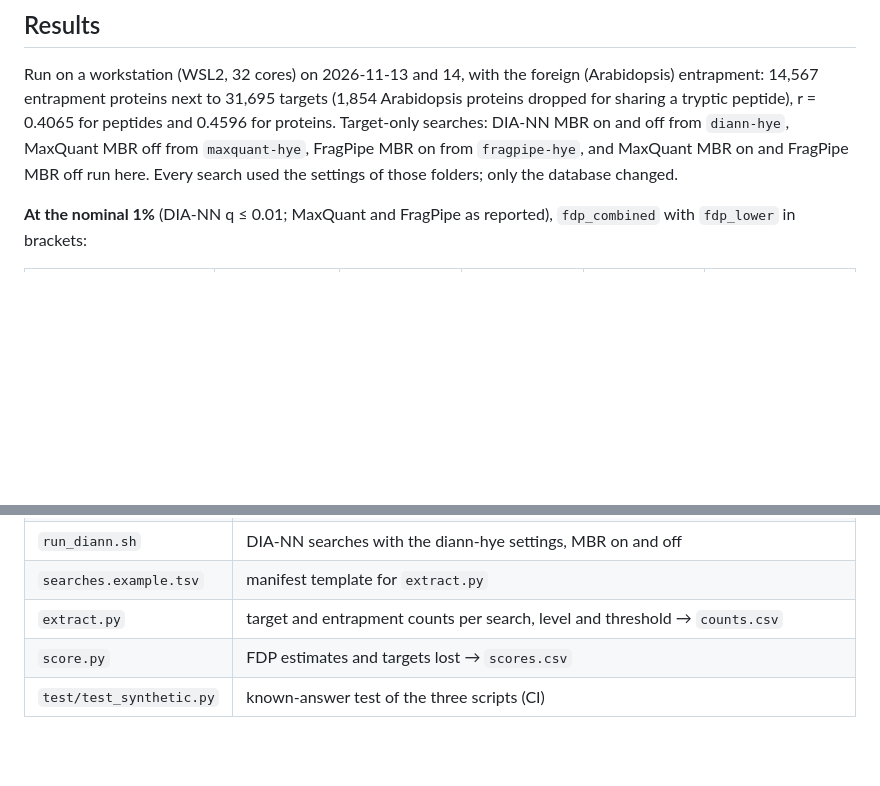
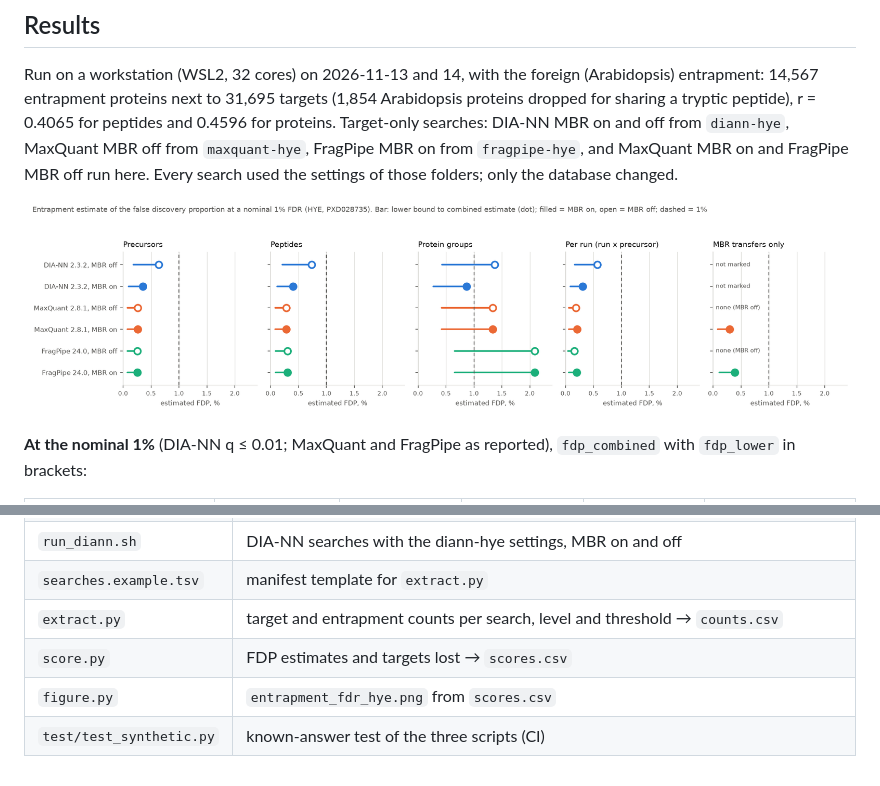
Before and after one commit to shoo99/sbmlab-benchmarks, a Markdown page: entrapment-fdr-hye/README.md, 2 parts joined by grey strips. Rendered like a GitHub page; pictures changed too: entrapment-fdr-hye/entrapment_fdr_hye.png (added); blank space fills up the shorter version.

Commit message:
entrapment-fdr-hye: figure (lower bound to combined estimate per search and level)
Co-Authored-By: Claude Opus 5.5 <noreply@anthropic.com>

```diff
--- a/entrapment-fdr-hye/README.md
+++ b/entrapment-fdr-hye/README.md
@@ -102,6 +102,8 @@ Following Wen et al. (2025, *Nat Methods*). At a threshold, let N_T be the targe
 
 Run on a workstation (WSL2, 32 cores) on 2026-11-13 and 14, with the foreign (Arabidopsis) entrapment: 14,567 entrapment proteins next to 31,695 targets (1,854 Arabidopsis proteins dropped for sharing a tryptic peptide), r = 0.4065 for peptides and 0.4596 for proteins. Target-only searches: DIA-NN MBR on and off from `diann-hye`, MaxQuant MBR off from `maxquant-hye`, FragPipe MBR on from `fragpipe-hye`, and MaxQuant MBR on and FragPipe MBR off run here. Every search used the settings of those folders; only the database changed.
 
+![Entrapment estimates of the false discovery proportion per search and level at a nominal 1% FDR](entrapment_fdr_hye.png)
+
 **At the nominal 1%** (DIA-NN q ≤ 0.01; MaxQuant and FragPipe as reported), `fdp_combined` with `fdp_lower` in brackets:
 
 | Search | Precursors | Peptides | Protein groups | Per run | MBR transfers only |
@@ -159,4 +161,5 @@ Bundled: `counts.csv` (from `extract.py`), `entrapment_info.json`, `score.out` a
 | `searches.example.tsv` | manifest template for `extract.py` |
 | `extract.py` | target and entrapment counts per search, level and threshold → `counts.csv` |
 | `score.py` | FDP estimates and targets lost → `scores.csv` |
+| `figure.py` | `entrapment_fdr_hye.png` from `scores.csv` |
 | `test/test_synthetic.py` | known-answer test of the three scripts (CI) |
```
Also changed, not shown: 2 other files.
